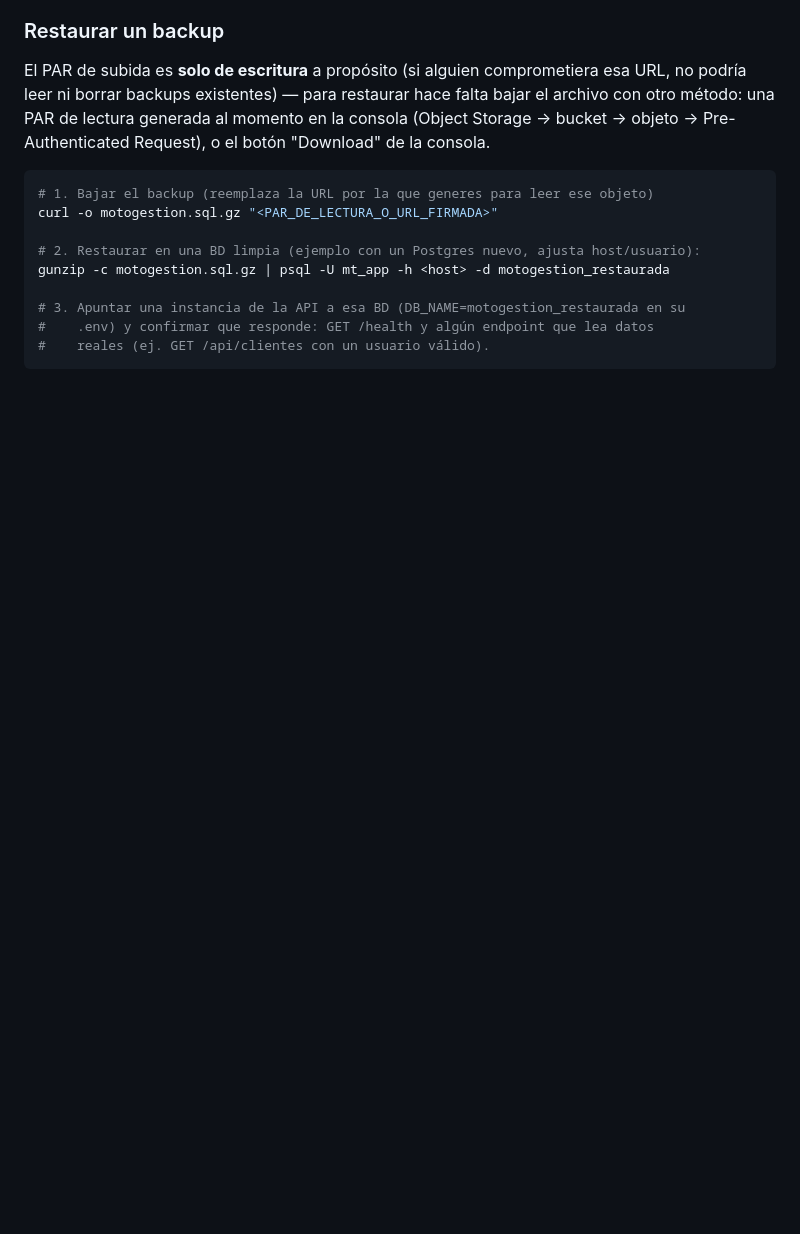
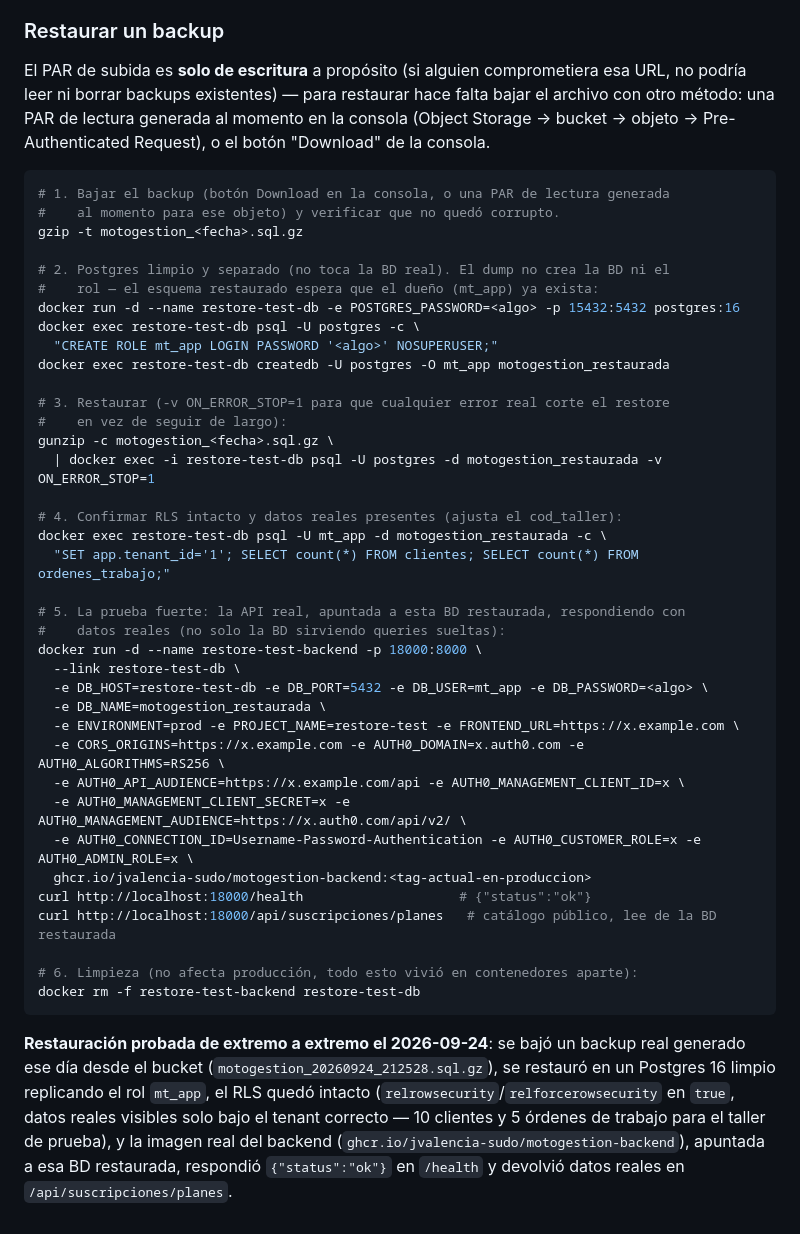
Before and after one commit to jvalencia-sudo/core.Motogestion.api, a Markdown page: README.md, the part around the change. Drawn GitHub-style; blank space fills up the shorter version.

Commit message:
docs: confirmar la prueba real de restauración
Actualiza el procedimiento con los comandos exactos verificados en la
VM (recrear el rol mt_app, restaurar en un Postgres 16 limpio y separado,
confirmar RLS intacto, y correr la imagen real del backend contra la BD
restaurada) y deja registrado el resultado: /health y un endpoint con
datos reales respondieron correctamente el 2026-09-24 contra un backup
bajado del bucket ese mismo día.

Co-Authored-By: Claude Sonnet 5 <noreply@anthropic.com>

````diff
--- a/README.md
+++ b/README.md
@@ -61,13 +61,50 @@ el archivo con otro método: una PAR de lectura generada al momento en la consol
 "Download" de la consola.
 
 ```bash
-# 1. Bajar el backup (reemplaza la URL por la que generes para leer ese objeto)
-curl -o motogestion.sql.gz "<PAR_DE_LECTURA_O_URL_FIRMADA>"
+# 1. Bajar el backup (botón Download en la consola, o una PAR de lectura generada
+#    al momento para ese objeto) y verificar que no quedó corrupto.
+gzip -t motogestion_<fecha>.sql.gz
 
-# 2. Restaurar en una BD limpia (ejemplo con un Postgres nuevo, ajusta host/usuario):
-gunzip -c motogestion.sql.gz | psql -U mt_app -h <host> -d motogestion_restaurada
+# 2. Postgres limpio y separado (no toca la BD real). El dump no crea la BD ni el
+#    rol — el esquema restaurado espera que el dueño (mt_app) ya exista:
+docker run -d --name restore-test-db -e POSTGRES_PASSWORD=<algo> -p 15432:5432 postgres:16
+docker exec restore-test-db psql -U postgres -c \
+  "CREATE ROLE mt_app LOGIN PASSWORD '<algo>' NOSUPERUSER;"
+docker exec restore-test-db createdb -U postgres -O mt_app motogestion_restaurada
 
-# 3. Apuntar una instancia de la API a esa BD (DB_NAME=motogestion_restaurada en su
-#    .env) y confirmar que responde: GET /health y algún endpoint que lea datos
-#    reales (ej. GET /api/clientes con un usuario válido).
+# 3. Restaurar (-v ON_ERROR_STOP=1 para que cualquier error real corte el restore
+#    en vez de seguir de largo):
+gunzip -c motogestion_<fecha>.sql.gz \
+  | docker exec -i restore-test-db psql -U postgres -d motogestion_restaurada -v ON_ERROR_STOP=1
+
+# 4. Confirmar RLS intacto y datos reales presentes (ajusta el cod_taller):
+docker exec restore-test-db psql -U mt_app -d motogestion_restaurada -c \
+  "SET app.tenant_id='1'; SELECT count(*) FROM clientes; SELECT count(*) FROM ordenes_trabajo;"
+
+# 5. La prueba fuerte: la API real, apuntada a esta BD restaurada, respondiendo con
+#    datos reales (no solo la BD sirviendo queries sueltas):
+docker run -d --name restore-test-backend -p 18000:8000 \
+  --link restore-test-db \
+  -e DB_HOST=restore-test-db -e DB_PORT=5432 -e DB_USER=mt_app -e DB_PASSWORD=<algo> \
+  -e DB_NAME=motogestion_restaurada \
+  -e ENVIRONMENT=prod -e PROJECT_NAME=restore-test -e FRONTEND_URL=https://x.example.com \
+  -e CORS_ORIGINS=https://x.example.com -e AUTH0_DOMAIN=x.auth0.com -e AUTH0_ALGORITHMS=RS256 \
+  -e AUTH0_API_AUDIENCE=https://x.example.com/api -e AUTH0_MANAGEMENT_CLIENT_ID=x \
+  -e AUTH0_MANAGEMENT_CLIENT_SECRET=x -e AUTH0_MANAGEMENT_AUDIENCE=https://x.auth0.com/api/v2/ \
+  -e AUTH0_CONNECTION_ID=Username-Password-Authentication -e AUTH0_CUSTOMER_ROLE=x -e AUTH0_ADMIN_ROLE=x \
+  ghcr.io/jvalencia-sudo/motogestion-backend:<tag-actual-en-produccion>
+curl http://localhost:18000/health                    # {"status":"ok"}
+curl http://localhost:18000/api/suscripciones/planes   # catálogo público, lee de la BD restaurada
+
+# 6. Limpieza (no afecta producción, todo esto vivió en contenedores aparte):
+docker rm -f restore-test-backend restore-test-db
 ```
+
+**Restauración probada de extremo a extremo el 2026-09-24**: se bajó un backup real
+generado ese día desde el bucket (`motogestion_20260924_212528.sql.gz`), se restauró
+en un Postgres 16 limpio replicando el rol `mt_app`, el RLS quedó intacto
+(`relrowsecurity`/`relforcerowsecurity` en `true`, datos reales visibles solo bajo el
+tenant correcto — 10 clientes y 5 órdenes de trabajo para el taller de prueba), y la
+imagen real del backend (`ghcr.io/jvalencia-sudo/motogestion-backend`), apuntada a esa
+BD restaurada, respondió `{"status":"ok"}` en `/health` y devolvió datos reales en
+`/api/suscripciones/planes`.
````
